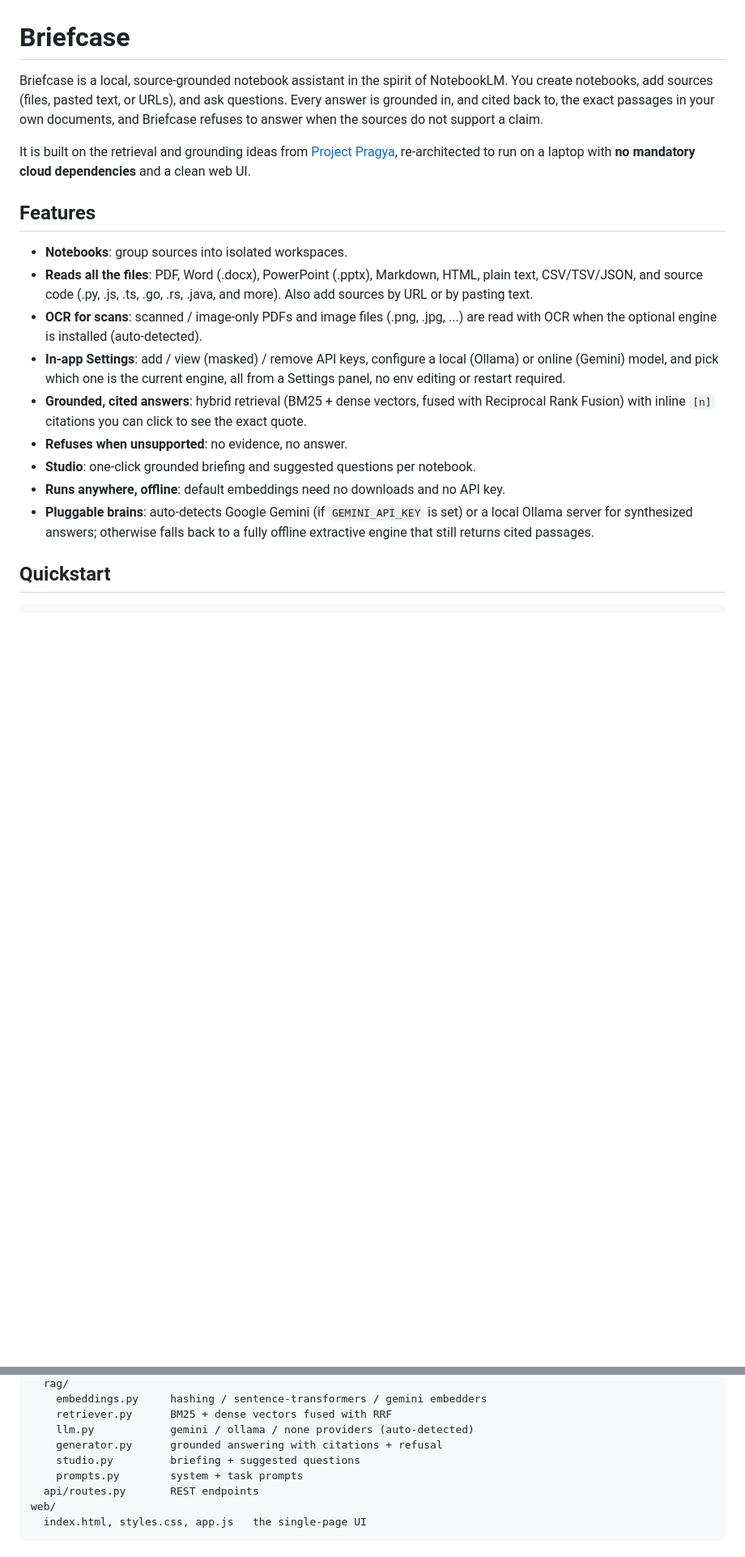
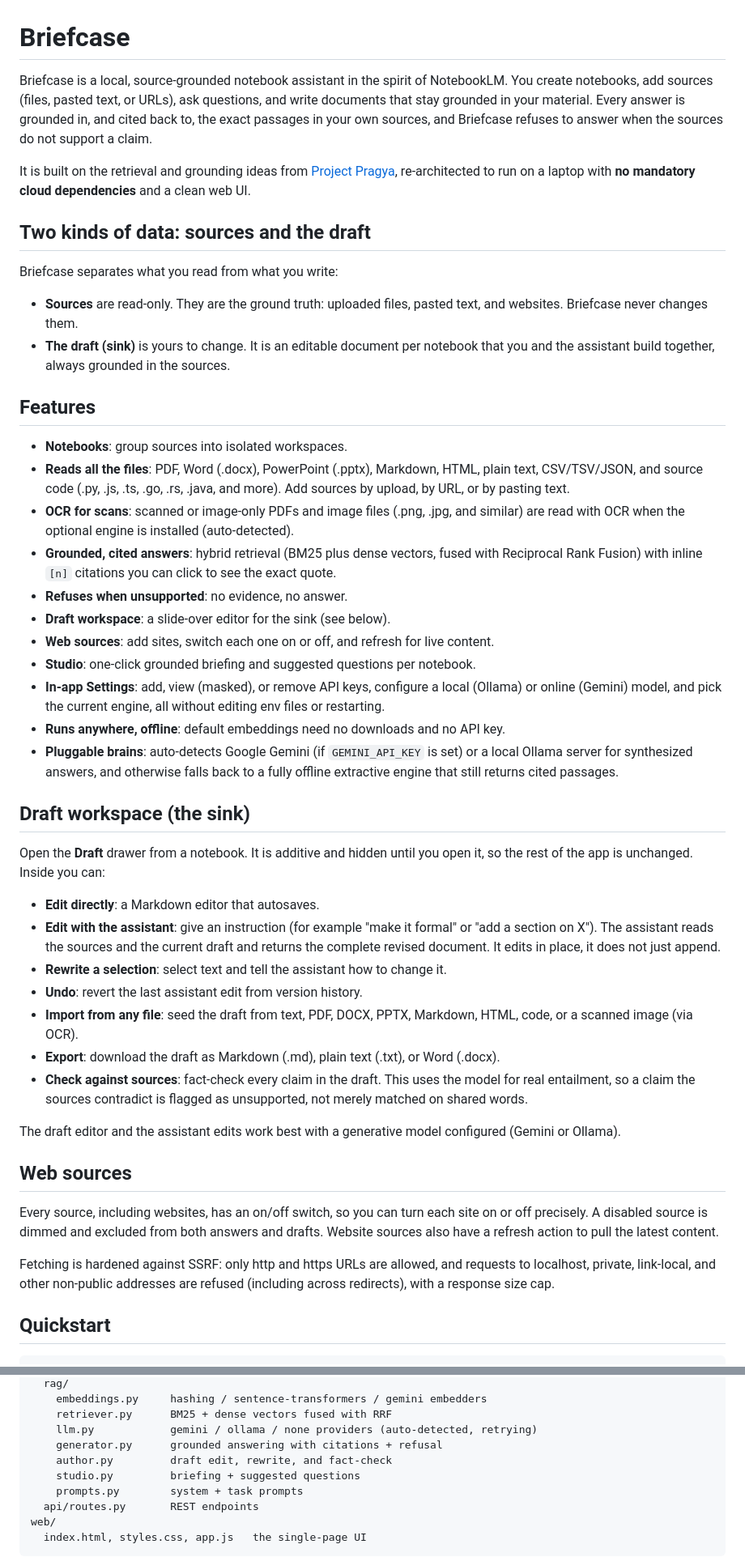
Before and after one commit to Hrishikesh2512/BreifCase, a Markdown page: README.md, 2 parts joined by grey strips. Shown at 81% size. Drawn GitHub-style; blank space fills up the shorter version.

```diff
--- a/README.md
+++ b/README.md
@@ -1,33 +1,76 @@
 # Briefcase
 
 Briefcase is a local, source-grounded notebook assistant in the spirit of NotebookLM.
-You create notebooks, add sources (files, pasted text, or URLs), and ask questions.
-Every answer is grounded in, and cited back to, the exact passages in your own documents,
-and Briefcase refuses to answer when the sources do not support a claim.
+You create notebooks, add sources (files, pasted text, or URLs), ask questions, and
+write documents that stay grounded in your material. Every answer is grounded in, and
+cited back to, the exact passages in your own sources, and Briefcase refuses to answer
+when the sources do not support a claim.
 
 It is built on the retrieval and grounding ideas from
 [Project Pragya](https://github.com/Hrishikesh2512/pragya), re-architected to run on a
 laptop with **no mandatory cloud dependencies** and a clean web UI.
+
+## Two kinds of data: sources and the draft
+
+Briefcase separates what you read from what you write:
+
+- **Sources** are read-only. They are the ground truth: uploaded files, pasted text,
+  and websites. Briefcase never changes them.
+- **The draft (sink)** is yours to change. It is an editable document per notebook that
+  you and the assistant build together, always grounded in the sources.
 
 ## Features
 
 - **Notebooks**: group sources into isolated workspaces.
 - **Reads all the files**: PDF, Word (.docx), PowerPoint (.pptx), Markdown, HTML,
   plain text, CSV/TSV/JSON, and source code (.py, .js, .ts, .go, .rs, .java, and more).
-  Also add sources by URL or by pasting text.
-- **OCR for scans**: scanned / image-only PDFs and image files (.png, .jpg, ...) are
-  read with OCR when the optional engine is installed (auto-detected).
-- **In-app Settings**: add / view (masked) / remove API keys, configure a local
-  (Ollama) or online (Gemini) model, and pick which one is the current engine, all
-  from a Settings panel, no env editing or restart required.
-- **Grounded, cited answers**: hybrid retrieval (BM25 + dense vectors, fused with
+  Add sources by upload, by URL, or by pasting text.
+- **OCR for scans**: scanned or image-only PDFs and image files (.png, .jpg, and similar)
+  are read with OCR when the optional engine is installed (auto-detected).
+- **Grounded, cited answers**: hybrid retrieval (BM25 plus dense vectors, fused with
   Reciprocal Rank Fusion) with inline `[n]` citations you can click to see the exact quote.
 - **Refuses when unsupported**: no evidence, no answer.
+- **Draft workspace**: a slide-over editor for the sink (see below).
+- **Web sources**: add sites, switch each one on or off, and refresh for live content.
 - **Studio**: one-click grounded briefing and suggested questions per notebook.
+- **In-app Settings**: add, view (masked), or remove API keys, configure a local
+  (Ollama) or online (Gemini) model, and pick the current engine, all without editing
+  env files or restarting.
 - **Runs anywhere, offline**: default embeddings need no downloads and no API key.
 - **Pluggable brains**: auto-detects Google Gemini (if `GEMINI_API_KEY` is set) or a local
-  Ollama server for synthesized answers; otherwise falls back to a fully offline
+  Ollama server for synthesized answers, and otherwise falls back to a fully offline
   extractive engine that still returns cited passages.
+
+## Draft workspace (the sink)
+
+Open the **Draft** drawer from a notebook. It is additive and hidden until you open it,
+so the rest of the app is unchanged. Inside you can:
+
+- **Edit directly**: a Markdown editor that autosaves.
+- **Edit with the assistant**: give an instruction (for example "make it formal" or
+  "add a section on X"). The assistant reads the sources and the current draft and
+  returns the complete revised document. It edits in place, it does not just append.
+- **Rewrite a selection**: select text and tell the assistant how to change it.
+- **Undo**: revert the last assistant edit from version history.
+- **Import from any file**: seed the draft from text, PDF, DOCX, PPTX, Markdown, HTML,
+  code, or a scanned image (via OCR).
+- **Export**: download the draft as Markdown (.md), plain text (.txt), or Word (.docx).
+- **Check against sources**: fact-check every claim in the draft. This uses the model
+  for real entailment, so a claim the sources contradict is flagged as unsupported,
+  not merely matched on shared words.
+
+The draft editor and the assistant edits work best with a generative model configured
+(Gemini or Ollama).
+
+## Web sources
+
+Every source, including websites, has an on/off switch, so you can turn each site on or
+off precisely. A disabled source is dimmed and excluded from both answers and drafts.
+Website sources also have a refresh action to pull the latest content.
+
+Fetching is hardened against SSRF: only http and https URLs are allowed, and requests to
+localhost, private, link-local, and other non-public addresses are refused (including
+across redirects), with a response size cap.
 
 ## Quickstart
 
@@ -124,8 +181,9 @@ briefcase/
   rag/
     embeddings.py     hashing / sentence-transformers / gemini embedders
     retriever.py      BM25 + dense vectors fused with RRF
-    llm.py            gemini / ollama / none providers (auto-detected)
+    llm.py            gemini / ollama / none providers (auto-detected, retrying)
     generator.py      grounded answering with citations + refusal
+    author.py         draft edit, rewrite, and fact-check
     studio.py         briefing + suggested questions
     prompts.py        system + task prompts
   api/routes.py       REST endpoints
```
Also changed, not shown: other parts of README.md (+43 -29 lines).
